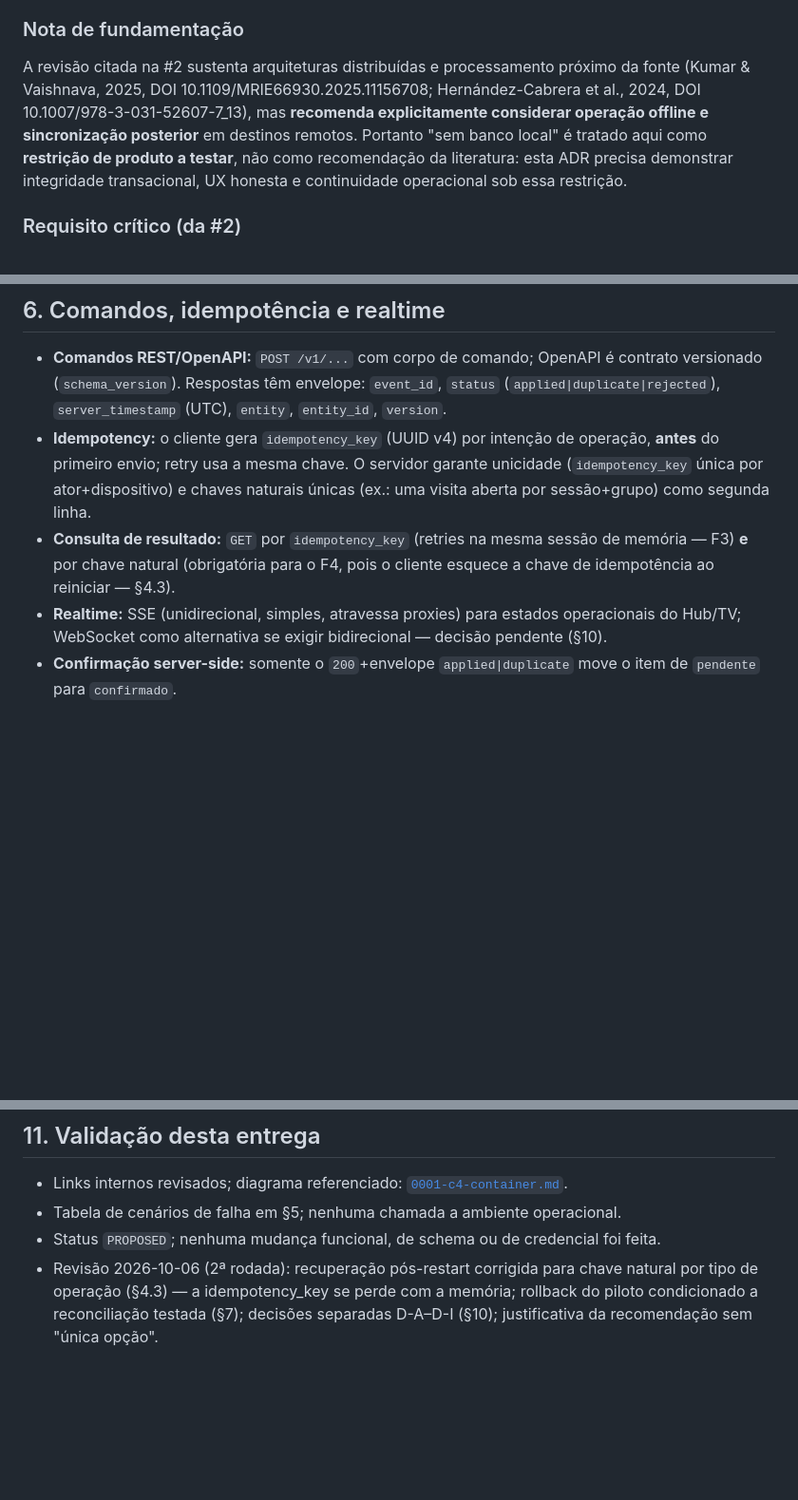
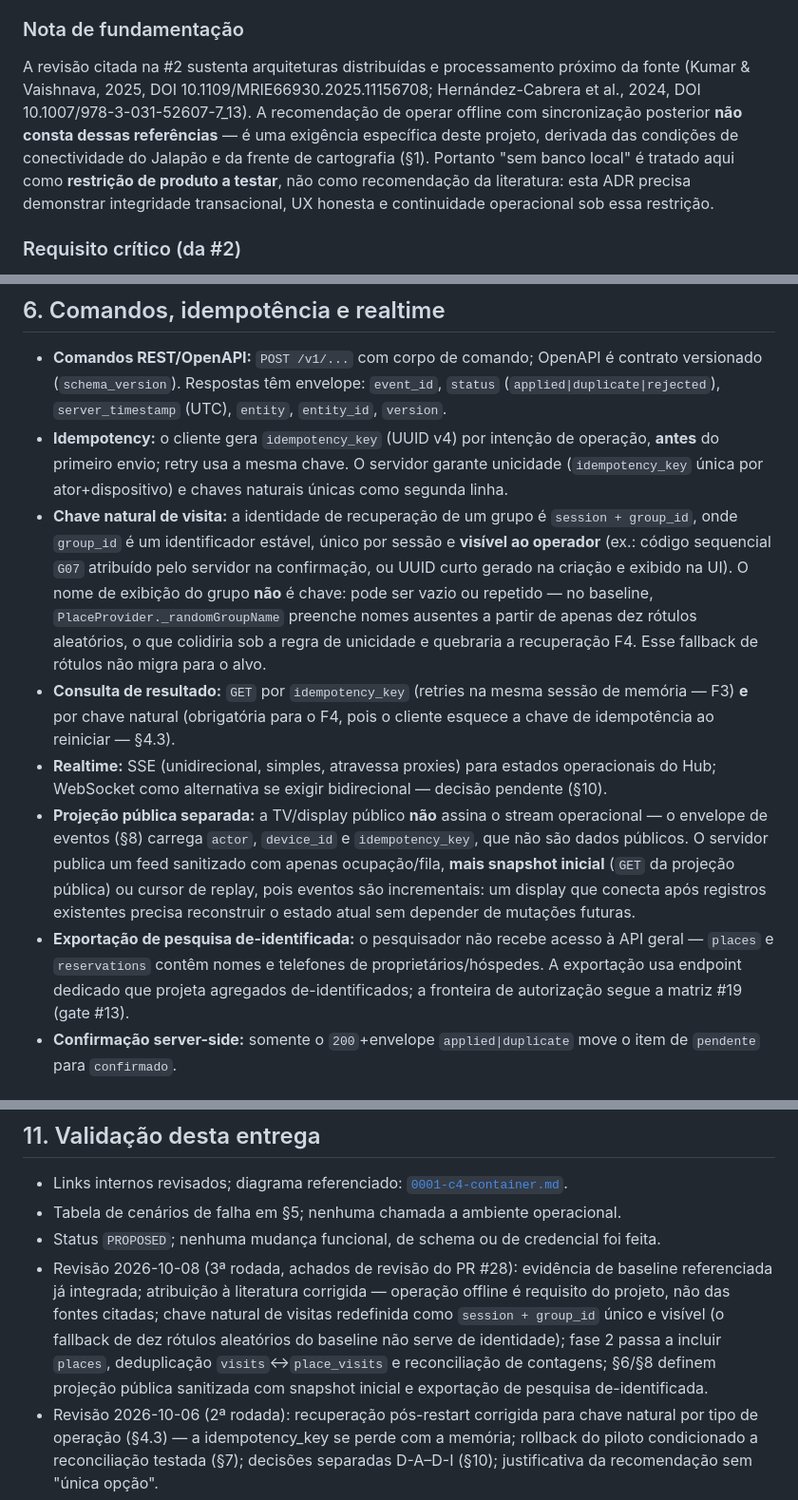
Before and after one commit to rafaloct/jalapao-monitor-v2, a Markdown page: docs/adr/0001-authoritative-backend.md, 3 parts joined by grey strips. Shown at 95% size. GitHub-like rendering; blank space fills up the shorter version.

```diff
--- a/docs/adr/0001-authoritative-backend.md
+++ b/docs/adr/0001-authoritative-backend.md
@@ -48,11 +47,13 @@ backend a única fonte autoritativa, **sem esconder o risco da conectividade**.
 
 A revisão citada na #2 sustenta arquiteturas distribuídas e processamento próximo
 da fonte (Kumar & Vaishnava, 2025, DOI 10.1109/MRIE66930.2025.11156708;
-Hernández-Cabrera et al., 2024, DOI 10.1007/978-3-031-52607-7_13), mas **recomenda
-explicitamente considerar operação offline e sincronização posterior** em destinos
-remotos. Portanto "sem banco local" é tratado aqui como **restrição de produto a
-testar**, não como recomendação da literatura: esta ADR precisa demonstrar
-integridade transacional, UX honesta e continuidade operacional sob essa restrição.
+Hernández-Cabrera et al., 2024, DOI 10.1007/978-3-031-52607-7_13). A recomendação
+de operar offline com sincronização posterior **não consta dessas referências** —
+é uma exigência específica deste projeto, derivada das condições de conectividade
+do Jalapão e da frente de cartografia (§1). Portanto "sem banco local" é tratado
+aqui como **restrição de produto a testar**, não como recomendação da literatura:
+esta ADR precisa demonstrar integridade transacional, UX honesta e continuidade
+operacional sob essa restrição.
 
 ### Requisito crítico (da #2)
 
@@ -269,13 +270,33 @@ nenhuma chamada a ambiente operacional foi feita (escopo da #18).
 - **Idempotency:** o cliente gera `idempotency_key` (UUID v4) por intenção de
   operação, **antes** do primeiro envio; retry usa a mesma chave. O servidor
   garante unicidade (`idempotency_key` única por ator+dispositivo) e chaves
-  naturais únicas (ex.: uma visita aberta por sessão+grupo) como segunda linha.
+  naturais únicas como segunda linha.
+- **Chave natural de visita:** a identidade de recuperação de um grupo é
+  `session + group_id`, onde `group_id` é um identificador estável, único por
+  sessão e **visível ao operador** (ex.: código sequencial `G07` atribuído pelo
+  servidor na confirmação, ou UUID curto gerado na criação e exibido na UI).
+  O nome de exibição do grupo **não** é chave: pode ser vazio ou repetido — no
+  baseline, `PlaceProvider._randomGroupName` preenche nomes ausentes a partir
+  de apenas dez rótulos aleatórios, o que colidiria sob a regra de unicidade e
+  quebraria a recuperação F4. Esse fallback de rótulos não migra para o alvo.
 - **Consulta de resultado:** `GET` por `idempotency_key` (retries na mesma
   sessão de memória — F3) **e** por chave natural (obrigatória para o F4, pois o
   cliente esquece a chave de idempotência ao reiniciar — §4.3).
 - **Realtime:** SSE (unidirecional, simples, atravessa proxies) para estados
-  operacionais do Hub/TV; WebSocket como alternativa se exigir bidirecional —
+  operacionais do Hub; WebSocket como alternativa se exigir bidirecional —
   decisão pendente (§10).
+- **Projeção pública separada:** a TV/display público **não** assina o stream
+  operacional — o envelope de eventos (§8) carrega `actor`, `device_id` e
+  `idempotency_key`, que não são dados públicos. O servidor publica um feed
+  sanitizado com apenas ocupação/fila, **mais snapshot inicial** (`GET` da
+  projeção pública) ou cursor de replay, pois eventos são incrementais: um
+  display que conecta após registros existentes precisa reconstruir o estado
+  atual sem depender de mutações futuras.
+- **Exportação de pesquisa de-identificada:** o pesquisador não recebe acesso
+  à API geral — `places` e `reservations` contêm nomes e telefones de
+  proprietários/hóspedes. A exportação usa endpoint dedicado que projeta
+  agregados de-identificados; a fronteira de autorização segue a matriz #19
+  (gate #13).
 - **Confirmação server-side:** somente o `200`+envelope `applied|duplicate` move
   o item de `pendente` para `confirmado`.
 
@@ -354,6 +380,14 @@ Decisões transversais em outras issues: matriz de acesso (#19→#13), provision
 - Links internos revisados; diagrama referenciado: [`0001-c4-container.md`](./0001-c4-container.md).
 - Tabela de cenários de falha em §5; nenhuma chamada a ambiente operacional.
 - Status `PROPOSED`; nenhuma mudança funcional, de schema ou de credencial foi feita.
+- Revisão 2026-10-08 (3ª rodada, achados de revisão do PR #28): evidência de
+  baseline referenciada já integrada; atribuição à literatura corrigida —
+  operação offline é requisito do projeto, não das fontes citadas; chave
+  natural de visitas redefinida como `session + group_id` único e visível (o
+  fallback de dez rótulos aleatórios do baseline não serve de identidade);
+  fase 2 passa a incluir `places`, deduplicação `visits`↔`place_visits` e
+  reconciliação de contagens; §6/§8 definem projeção pública sanitizada com
+  snapshot inicial e exportação de pesquisa de-identificada.
 - Revisão 2026-10-06 (2ª rodada): recuperação pós-restart corrigida para chave
   natural por tipo de operação (§4.3) — a idempotency_key se perde com a memória;
   rollback do piloto condicionado a reconciliação testada (§7); decisões
```
Also changed, not shown: other parts of docs/adr/0001-authoritative-backend.md (+9 -5 lines), docs/adr/0001-c4-container.md (+15 -6 lines).
